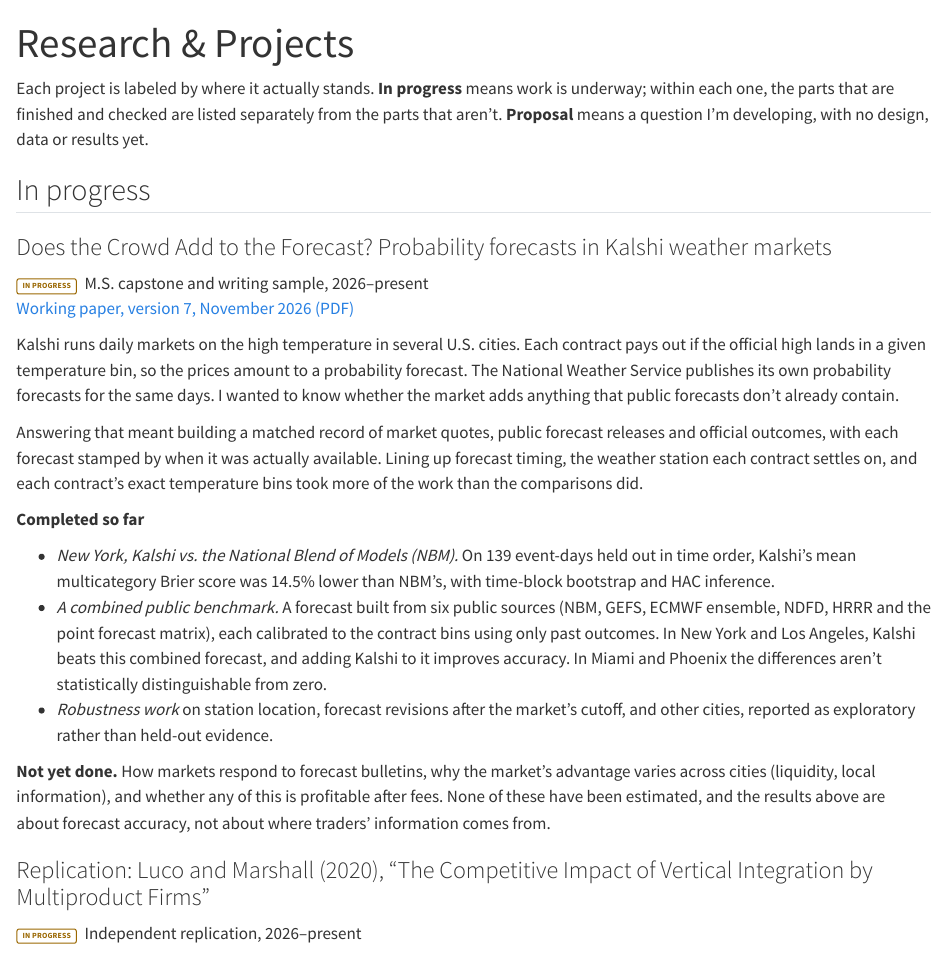
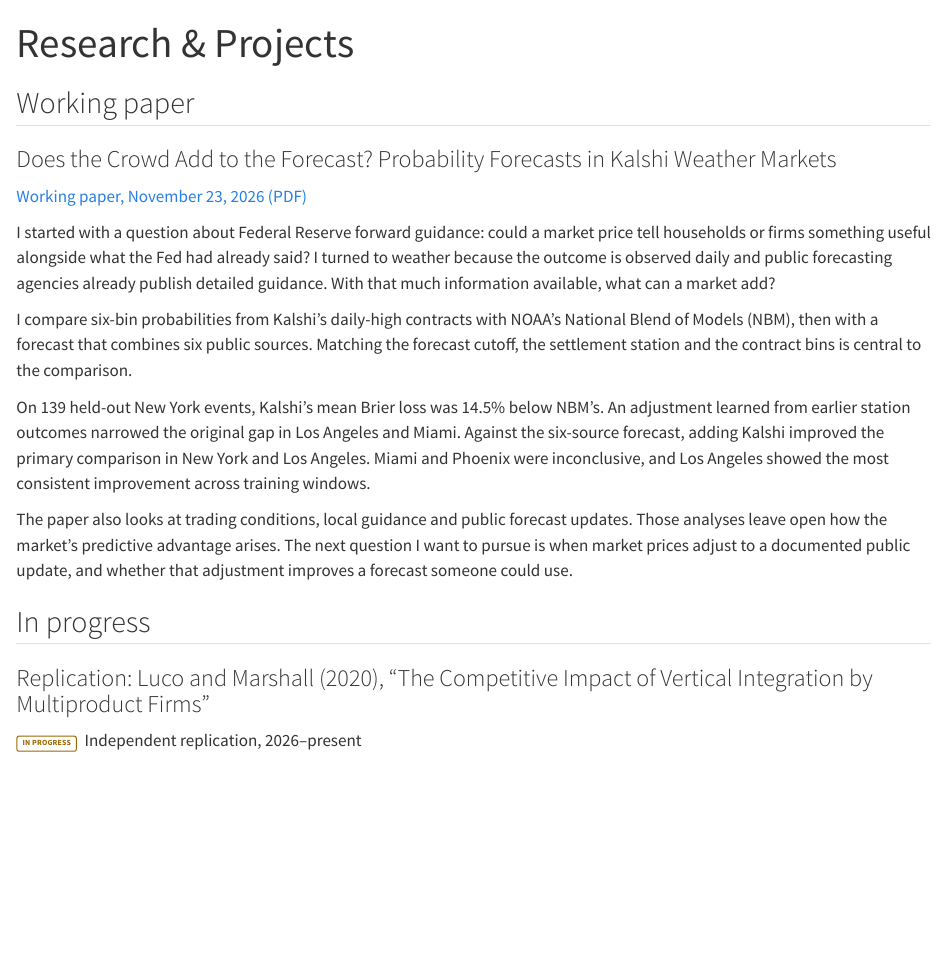
Before and after one commit to amadeoramirez/amadeoramirez.github.io, a Quarto document (research.qmd): the page in a window 1100 px wide, from its top. Rendered offline with R 4.5, knitr and Pandoc in place of Quarto, with nearby package versions.

Commit message:
Update working paper and research profile

```diff
--- a/research.qmd
+++ b/research.qmd
@@ -2,47 +2,36 @@
 title: "Research & Projects"
 ---
 
-Each project is labeled by where it actually stands. **In progress** means work is
-underway; within each one, the parts that are finished and checked are listed
-separately from the parts that aren't. **Proposal** means a question I'm developing,
-with no design, data or results yet.
+## Working paper
+
+### Does the Crowd Add to the Forecast? Probability Forecasts in Kalshi Weather Markets {.project}
+
+[Working paper, November 23, 2026 (PDF)](files/Ramirez_Kalshi_Weather_Forecasts_2026-11-23.pdf)
+
+I started with a question about Federal Reserve forward guidance: could a market
+price tell households or firms something useful alongside what the Fed had
+already said? I turned to weather because the outcome is observed daily and
+public forecasting agencies already publish detailed guidance. With that much
+information available, what can a market add?
+
+I compare six-bin probabilities from Kalshi’s daily-high contracts with NOAA’s
+National Blend of Models (NBM), then with a forecast that combines six public
+sources. Matching the forecast cutoff, the settlement station and the contract
+bins is central to the comparison.
+
+On 139 held-out New York events, Kalshi’s mean Brier loss was 14.5% below NBM’s.
+An adjustment learned from earlier station outcomes narrowed the original gap
+in Los Angeles and Miami. Against the six-source forecast, adding Kalshi improved
+the primary comparison in New York and Los Angeles. Miami and Phoenix were
+inconclusive, and Los Angeles showed the most consistent improvement across
+training windows.
+
+The paper also looks at trading conditions, local guidance and public forecast
+updates. Those analyses leave open how the market’s predictive advantage arises.
+The next question I want to pursue is when market prices adjust to a documented
+public update, and whether that adjustment improves a forecast someone could use.
 
 ## In progress
-
-### Does the Crowd Add to the Forecast? Probability forecasts in Kalshi weather markets {.project}
-
-[In progress]{.status .status-progress} M.S. capstone and writing sample, 2026–present\
-[Working paper, version 7, November 2026 (PDF)](files/Ramirez_Kalshi_Weather_Forecasts_v7.pdf)
-
-Kalshi runs daily markets on the high temperature in several U.S. cities. Each
-contract pays out if the official high lands in a given temperature bin, so the prices
-amount to a probability forecast. The National Weather Service publishes its own
-probability forecasts for the same days. I wanted to know whether the market adds
-anything that public forecasts don't already contain.
-
-Answering that meant building a matched record of market quotes, public forecast
-releases and official outcomes, with each forecast stamped by when it was actually
-available. Lining up forecast timing, the weather station each contract settles on,
-and each contract's exact temperature bins took more of the work than the comparisons
-did.
-
-**Completed so far**
-
-- *New York, Kalshi vs. the National Blend of Models (NBM).* On 139 event-days held
-  out in time order, Kalshi's mean multicategory Brier score was 14.5% lower than
-  NBM's, with time-block bootstrap and HAC inference.
-- *A combined public benchmark.* A forecast built from six public sources (NBM, GEFS,
-  ECMWF ensemble, NDFD, HRRR and the point forecast matrix), each calibrated to the
-  contract bins using only past outcomes. In New York and Los Angeles, Kalshi beats
-  this combined forecast, and adding Kalshi to it improves accuracy. In Miami and
-  Phoenix the differences aren't statistically distinguishable from zero.
-- *Robustness work* on station location, forecast revisions after the market's
-  cutoff, and other cities, reported as exploratory rather than held-out evidence.
-
-**Not yet done.** How markets respond to forecast bulletins, why the market's
-advantage varies across cities (liquidity, local information), and whether any of
-this is profitable after fees. None of these have been estimated, and the results
-above are about forecast accuracy, not about where traders' information comes from.
 
 ### Replication: Luco and Marshall (2020), "The Competitive Impact of Vertical Integration by Multiproduct Firms" {.project}
 
```
Also changed, not shown: index.qmd (+12 -4 lines), docs/search.json, files/Ramirez_Kalshi_Weather_Forecasts_2026-11-23.pdf (added), 4 other files.
